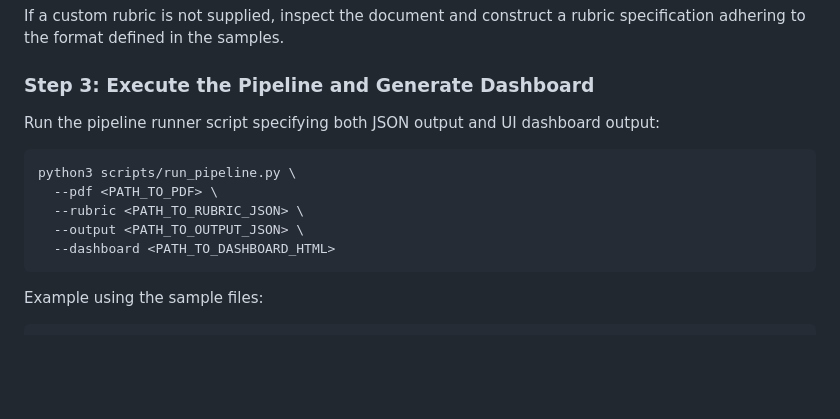
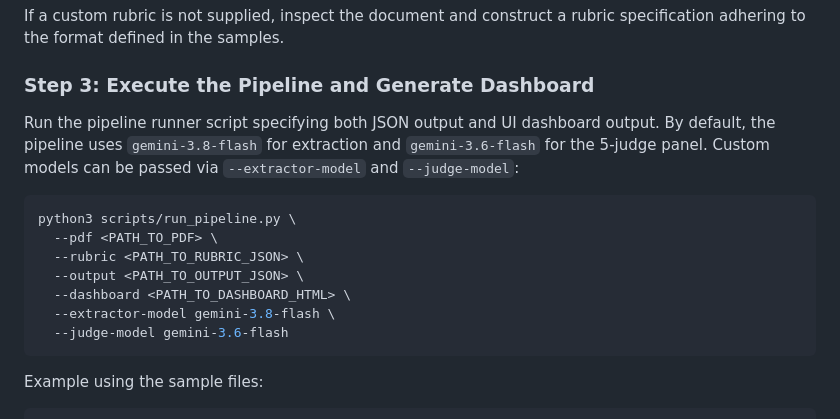
Before and after one commit to terravic/pdf-llm-as-judge-skill, a Markdown page: SKILL.md, the part around the change. GitHub-like rendering; blank space fills up the shorter version.

Commit message:
feat: model agnostic execution

````diff
--- a/SKILL.md
+++ b/SKILL.md
@@ -65,14 +65,16 @@ Check that the required input files exist:
 If a custom rubric is not supplied, inspect the document and construct a rubric specification adhering to the format defined in the samples.
 
 ### Step 3: Execute the Pipeline and Generate Dashboard
-Run the pipeline runner script specifying both JSON output and UI dashboard output:
+Run the pipeline runner script specifying both JSON output and UI dashboard output. By default, the pipeline uses `gemini-3.8-flash` for extraction and `gemini-3.6-flash` for the 5-judge panel. Custom models can be passed via `--extractor-model` and `--judge-model`:
 
 ```bash
 python3 scripts/run_pipeline.py \
   --pdf <PATH_TO_PDF> \
   --rubric <PATH_TO_RUBRIC_JSON> \
   --output <PATH_TO_OUTPUT_JSON> \
-  --dashboard <PATH_TO_DASHBOARD_HTML>
+  --dashboard <PATH_TO_DASHBOARD_HTML> \
+  --extractor-model gemini-3.8-flash \
+  --judge-model gemini-3.6-flash
 ```
 
 Example using the sample files:
````
